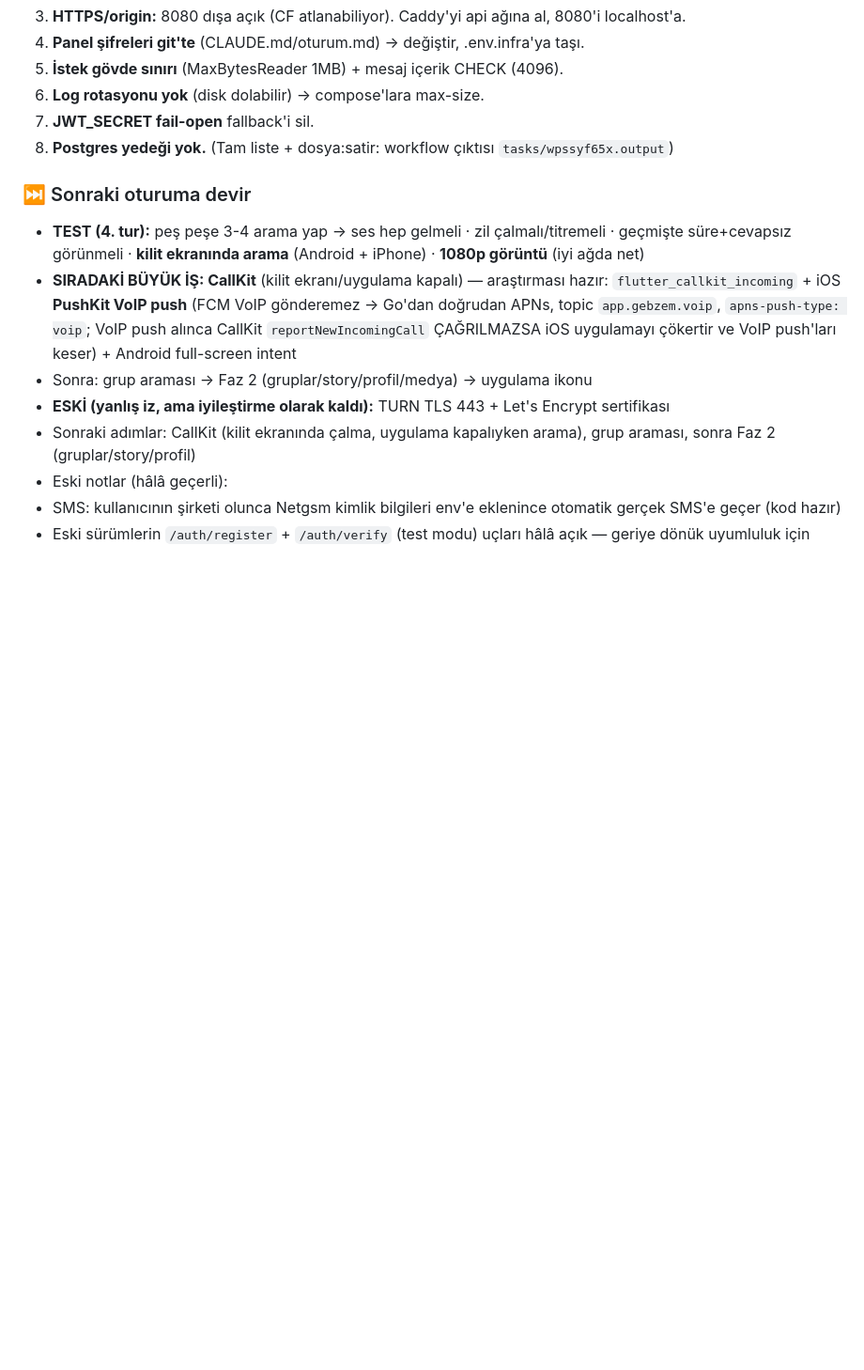
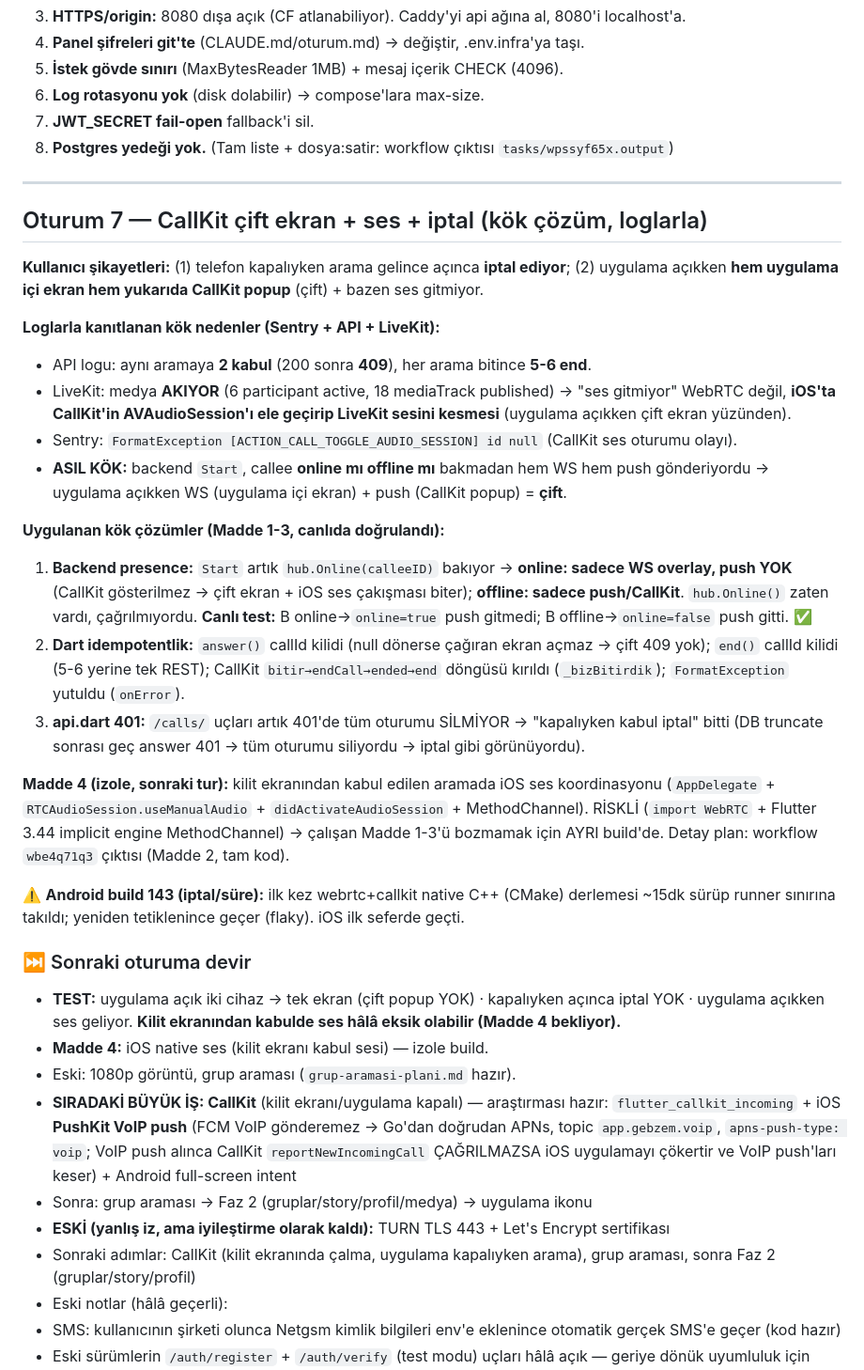
Before and after one commit to gbz-app/gebzem, a Markdown page: oturum.md, the part around the change. Shown at 94% size. GitHub-like rendering; blank space fills up the shorter version.

Commit message:
oturum.md: 7. oturum (CallKit cift ekran + presence kok cozum)
Co-Authored-By: Claude Opus 4.8 <noreply@anthropic.com>

```diff
--- a/oturum.md
+++ b/oturum.md
@@ -410,8 +410,45 @@ Karar (araştırma + SDK kaynağı): **1080p yakala, VP8 + simulcast (270/540/10
 8. **Postgres yedeği yok.**
 (Tam liste + dosya:satir: workflow çıktısı `tasks/wpssyf65x.output`)
 
+---
+
+## Oturum 7 — CallKit çift ekran + ses + iptal (kök çözüm, loglarla)
+
+**Kullanıcı şikayetleri:** (1) telefon kapalıyken arama gelince açınca **iptal ediyor**;
+(2) uygulama açıkken **hem uygulama içi ekran hem yukarıda CallKit popup** (çift) + bazen ses gitmiyor.
+
+**Loglarla kanıtlanan kök nedenler (Sentry + API + LiveKit):**
+- API logu: aynı aramaya **2 kabul** (200 sonra **409**), her arama bitince **5-6 end**.
+- LiveKit: medya **AKIYOR** (6 participant active, 18 mediaTrack published) → "ses gitmiyor" WebRTC değil,
+  **iOS'ta CallKit'in AVAudioSession'ı ele geçirip LiveKit sesini kesmesi** (uygulama açıkken çift ekran yüzünden).
+- Sentry: `FormatException [ACTION_CALL_TOGGLE_AUDIO_SESSION] id null` (CallKit ses oturumu olayı).
+- **ASIL KÖK:** backend `Start`, callee **online mı offline mı** bakmadan hem WS hem push gönderiyordu
+  → uygulama açıkken WS (uygulama içi ekran) + push (CallKit popup) = **çift**.
+
+**Uygulanan kök çözümler (Madde 1-3, canlıda doğrulandı):**
+1. **Backend presence:** `Start` artık `hub.Online(calleeID)` bakıyor → **online: sadece WS overlay,
+   push YOK** (CallKit gösterilmez → çift ekran + iOS ses çakışması biter); **offline: sadece push/CallKit**.
+   `hub.Online()` zaten vardı, çağrılmıyordu. **Canlı test:** B online→`online=true` push gitmedi;
+   B offline→`online=false` push gitti. ✅
+2. **Dart idempotentlik:** `answer()` callId kilidi (null dönerse çağıran ekran açmaz → çift 409 yok);
+   `end()` callId kilidi (5-6 yerine tek REST); CallKit `bitir→endCall→ended→end` döngüsü kırıldı
+   (`_bizBitirdik`); `FormatException` yutuldu (`onError`).
+3. **api.dart 401:** `/calls/` uçları artık 401'de tüm oturumu SİLMİYOR → "kapalıyken kabul iptal" bitti
+   (DB truncate sonrası geç answer 401 → tüm oturumu siliyordu → iptal gibi görünüyordu).
+
+**Madde 4 (izole, sonraki tur):** kilit ekranından kabul edilen aramada iOS ses koordinasyonu
+(`AppDelegate` + `RTCAudioSession.useManualAudio` + `didActivateAudioSession` + MethodChannel).
+RİSKLİ (`import WebRTC` + Flutter 3.44 implicit engine MethodChannel) → çalışan Madde 1-3'ü bozmamak
+için AYRI build'de. Detay plan: workflow `wbe4q71q3` çıktısı (Madde 2, tam kod).
+
+⚠️ **Android build 143 (iptal/süre):** ilk kez webrtc+callkit native C++ (CMake) derlemesi ~15dk sürüp
+runner sınırına takıldı; yeniden tetiklenince geçer (flaky). iOS ilk seferde geçti.
+
 ### ⏭️ Sonraki oturuma devir
-- **TEST (4. tur):** peş peşe 3-4 arama yap → ses hep gelmeli · zil çalmalı/titremeli · geçmişte süre+cevapsız görünmeli · **kilit ekranında arama** (Android + iPhone) · **1080p görüntü** (iyi ağda net)
+- **TEST:** uygulama açık iki cihaz → tek ekran (çift popup YOK) · kapalıyken açınca iptal YOK ·
+  uygulama açıkken ses geliyor. **Kilit ekranından kabulde ses hâlâ eksik olabilir (Madde 4 bekliyor).**
+- **Madde 4:** iOS native ses (kilit ekranı kabul sesi) — izole build.
+- Eski: 1080p görüntü, grup araması (`grup-aramasi-plani.md` hazır).
 - **SIRADAKİ BÜYÜK İŞ: CallKit** (kilit ekranı/uygulama kapalı) — araştırması hazır:
   `flutter_callkit_incoming` + iOS **PushKit VoIP push** (FCM VoIP gönderemez → Go'dan doğrudan APNs,
   topic `app.gebzem.voip`, `apns-push-type: voip`; VoIP push alınca CallKit `reportNewIncomingCall`
```
